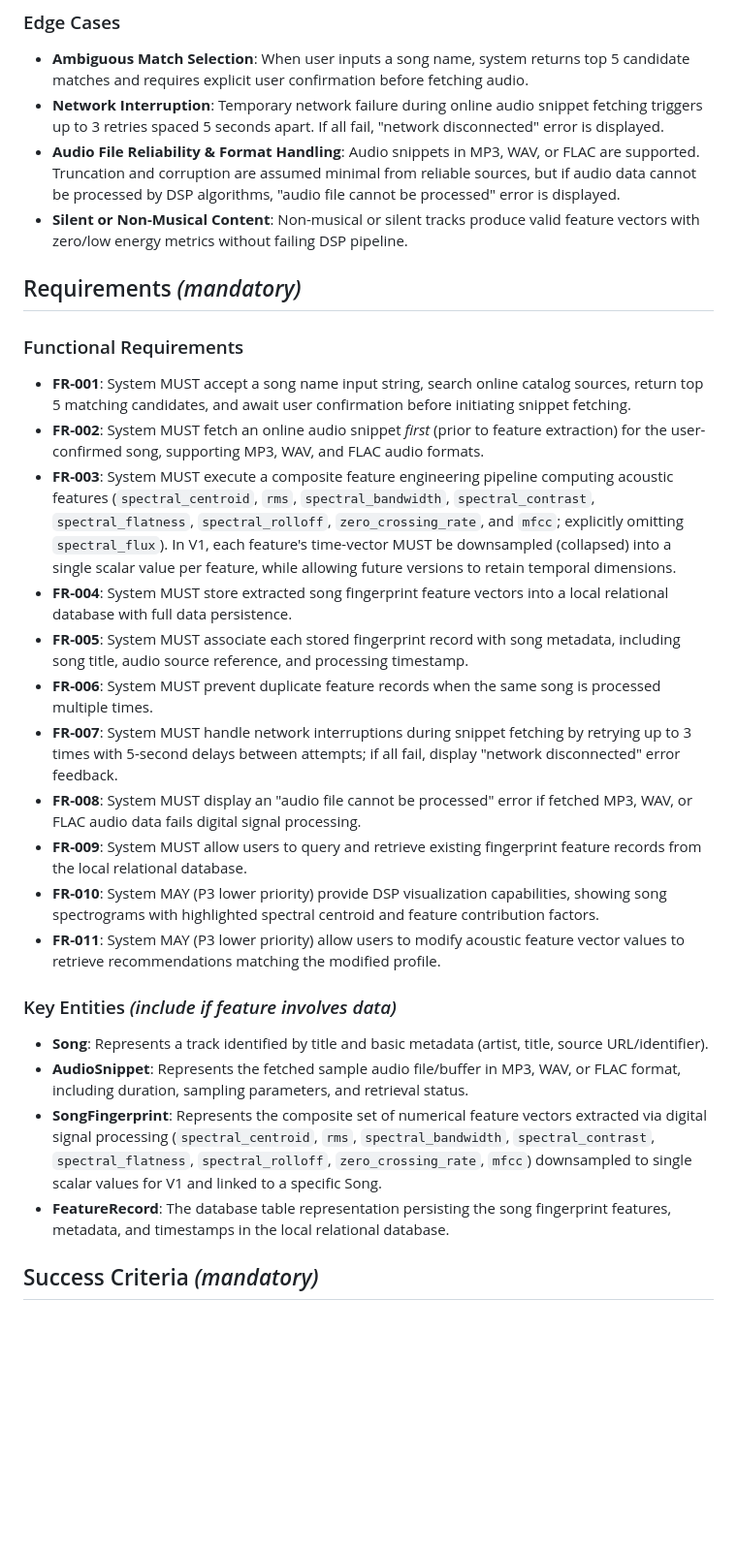
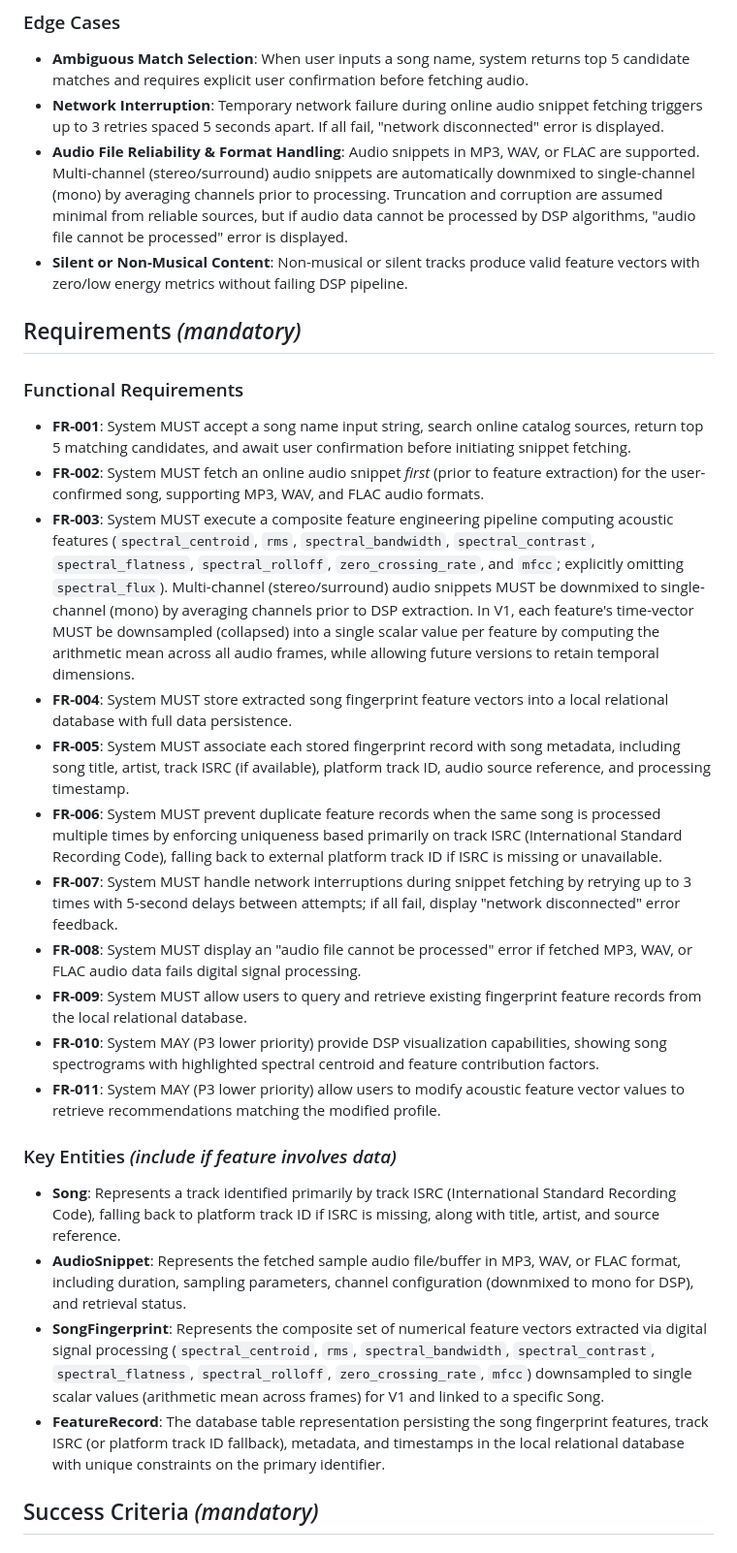
Before and after one commit to AhmedAl-Hayali/AgenticGenreGuru, a Markdown page: specs/001-song-fingerprint-engine/spec.md, the part around one of its changes. Shown at 97% size. Drawn GitHub-style; blank space fills up the shorter version.

Commit message:
docs(specify-clarify): multi-channel downmixing to mono, downsampling method by arithmetic mean, id & deduplication handling with ISRC

```diff
--- a/specs/001-song-fingerprint-engine/spec.md
+++ b/specs/001-song-fingerprint-engine/spec.md
@@ -87,7 +93,7 @@ As a music producer or listener, I want to manually adjust acoustic feature slid
 
 - **Ambiguous Match Selection**: When user inputs a song name, system returns top 5 candidate matches and requires explicit user confirmation before fetching audio.
 - **Network Interruption**: Temporary network failure during online audio snippet fetching triggers up to 3 retries spaced 5 seconds apart. If all fail, "network disconnected" error is displayed.
-- **Audio File Reliability & Format Handling**: Audio snippets in MP3, WAV, or FLAC are supported. Truncation and corruption are assumed minimal from reliable sources, but if audio data cannot be processed by DSP algorithms, "audio file cannot be processed" error is displayed.
+- **Audio File Reliability & Format Handling**: Audio snippets in MP3, WAV, or FLAC are supported. Multi-channel (stereo/surround) audio snippets are automatically downmixed to single-channel (mono) by averaging channels prior to processing. Truncation and corruption are assumed minimal from reliable sources, but if audio data cannot be processed by DSP algorithms, "audio file cannot be processed" error is displayed.
 - **Silent or Non-Musical Content**: Non-musical or silent tracks produce valid feature vectors with zero/low energy metrics without failing DSP pipeline.
 
 ## Requirements *(mandatory)*
@@ -96,10 +102,10 @@ As a music producer or listener, I want to manually adjust acoustic feature slid
 
 - **FR-001**: System MUST accept a song name input string, search online catalog sources, return top 5 matching candidates, and await user confirmation before initiating snippet fetching.
 - **FR-002**: System MUST fetch an online audio snippet *first* (prior to feature extraction) for the user-confirmed song, supporting MP3, WAV, and FLAC audio formats.
-- **FR-003**: System MUST execute a composite feature engineering pipeline computing acoustic features (`spectral_centroid`, `rms`, `spectral_bandwidth`, `spectral_contrast`, `spectral_flatness`, `spectral_rolloff`, `zero_crossing_rate`, and `mfcc`; explicitly omitting `spectral_flux`). In V1, each feature's time-vector MUST be downsampled (collapsed) into a single scalar value per feature, while allowing future versions to retain temporal dimensions.
+- **FR-003**: System MUST execute a composite feature engineering pipeline computing acoustic features (`spectral_centroid`, `rms`, `spectral_bandwidth`, `spectral_contrast`, `spectral_flatness`, `spectral_rolloff`, `zero_crossing_rate`, and `mfcc`; explicitly omitting `spectral_flux`). Multi-channel (stereo/surround) audio snippets MUST be downmixed to single-channel (mono) by averaging channels prior to DSP extraction. In V1, each feature's time-vector MUST be downsampled (collapsed) into a single scalar value per feature by computing the arithmetic mean across all audio frames, while allowing future versions to retain temporal dimensions.
 - **FR-004**: System MUST store extracted song fingerprint feature vectors into a local relational database with full data persistence.
-- **FR-005**: System MUST associate each stored fingerprint record with song metadata, including song title, audio source reference, and processing timestamp.
-- **FR-006**: System MUST prevent duplicate feature records when the same song is processed multiple times.
+- **FR-005**: System MUST associate each stored fingerprint record with song metadata, including song title, artist, track ISRC (if available), platform track ID, audio source reference, and processing timestamp.
+- **FR-006**: System MUST prevent duplicate feature records when the same song is processed multiple times by enforcing uniqueness based primarily on track ISRC (International Standard Recording Code), falling back to external platform track ID if ISRC is missing or unavailable.
 - **FR-007**: System MUST handle network interruptions during snippet fetching by retrying up to 3 times with 5-second delays between attempts; if all fail, display "network disconnected" error feedback.
 - **FR-008**: System MUST display an "audio file cannot be processed" error if fetched MP3, WAV, or FLAC audio data fails digital signal processing.
 - **FR-009**: System MUST allow users to query and retrieve existing fingerprint feature records from the local relational database.
@@ -108,10 +114,10 @@ As a music producer or listener, I want to manually adjust acoustic feature slid
 
 ### Key Entities *(include if feature involves data)*
 
-- **Song**: Represents a track identified by title and basic metadata (artist, title, source URL/identifier).
-- **AudioSnippet**: Represents the fetched sample audio file/buffer in MP3, WAV, or FLAC format, including duration, sampling parameters, and retrieval status.
-- **SongFingerprint**: Represents the composite set of numerical feature vectors extracted via digital signal processing (`spectral_centroid`, `rms`, `spectral_bandwidth`, `spectral_contrast`, `spectral_flatness`, `spectral_rolloff`, `zero_crossing_rate`, `mfcc`) downsampled to single scalar values for V1 and linked to a specific Song.
-- **FeatureRecord**: The database table representation persisting the song fingerprint features, metadata, and timestamps in the local relational database.
+- **Song**: Represents a track identified primarily by track ISRC (International Standard Recording Code), falling back to platform track ID if ISRC is missing, along with title, artist, and source reference.
+- **AudioSnippet**: Represents the fetched sample audio file/buffer in MP3, WAV, or FLAC format, including duration, sampling parameters, channel configuration (downmixed to mono for DSP), and retrieval status.
+- **SongFingerprint**: Represents the composite set of numerical feature vectors extracted via digital signal processing (`spectral_centroid`, `rms`, `spectral_bandwidth`, `spectral_contrast`, `spectral_flatness`, `spectral_rolloff`, `zero_crossing_rate`, `mfcc`) downsampled to single scalar values (arithmetic mean across frames) for V1 and linked to a specific Song.
+- **FeatureRecord**: The database table representation persisting the song fingerprint features, track ISRC (or platform track ID fallback), metadata, and timestamps in the local relational database with unique constraints on the primary identifier.
 
 ## Success Criteria *(mandatory)*
 
```
Also changed, not shown: other parts of specs/001-song-fingerprint-engine/spec.md (+6 -0 lines).
